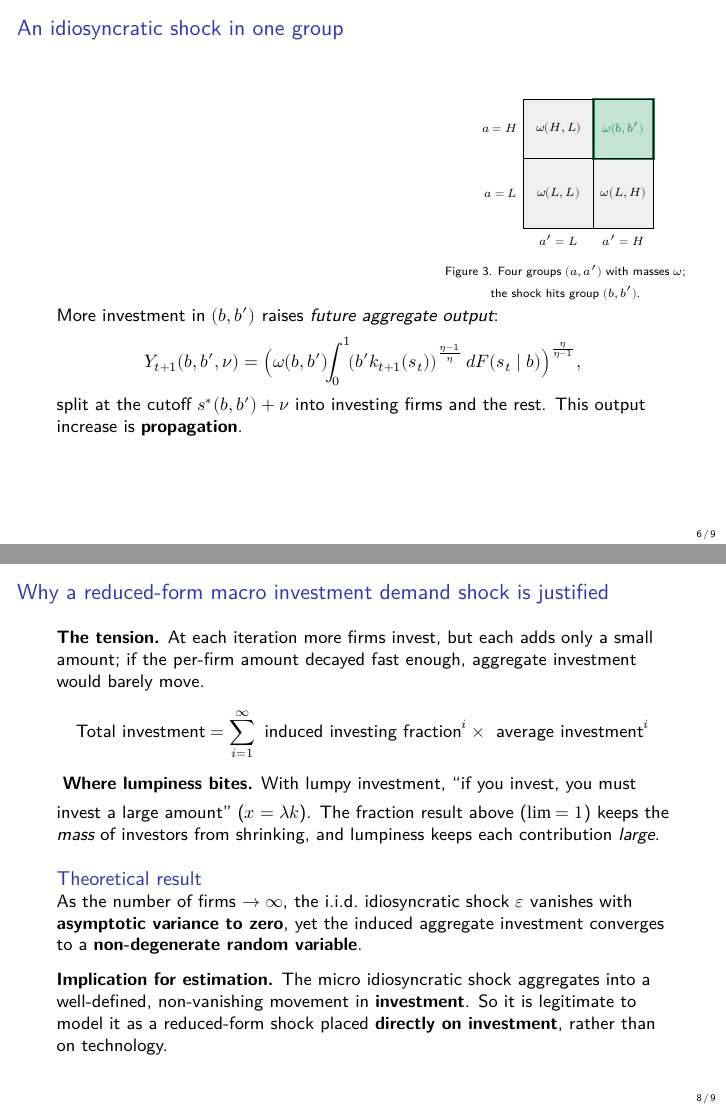
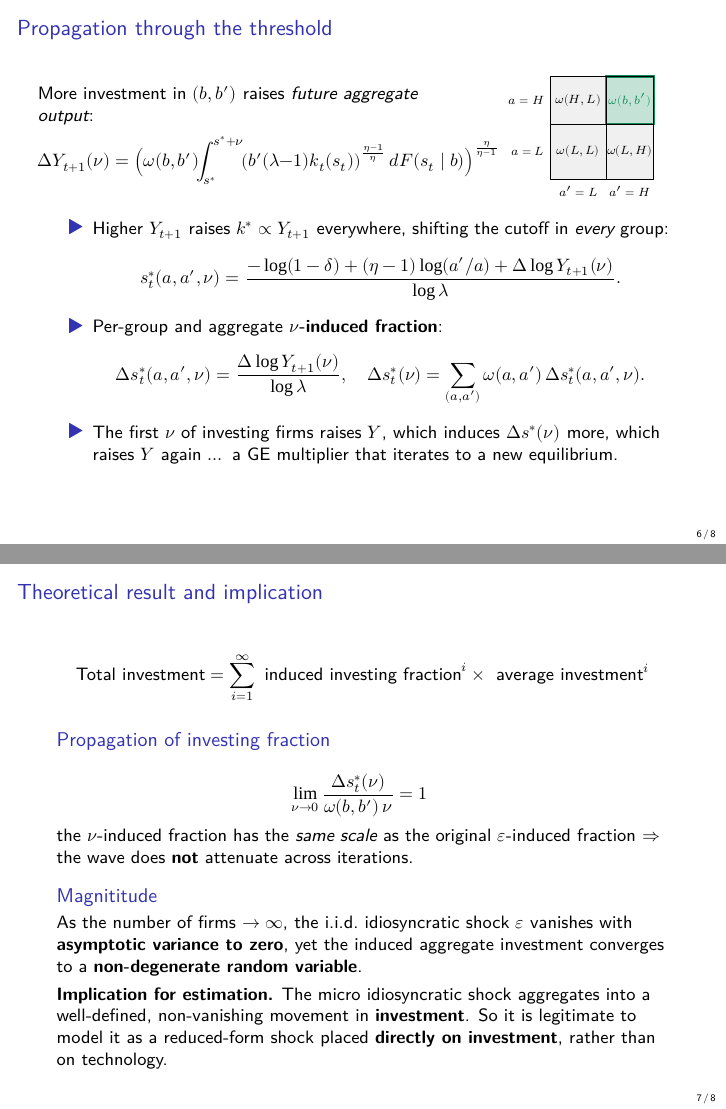
Before and after one commit to xuanguang-li/master_thesis, LaTeX slides (draft/slide/idiosyncratic_investment_demand.tex): pages 6 and 8 of 9 before the commit and pages 6 and 7 of 8 after it, joined at a grey line. Compiled offline with XeLaTeX; a missing font is replaced by an installed copy or a similar font.

Commit message:
Update idiosyncratic investment slides
Streamline and clarify slides on propagation of idiosyncratic investment shocks: remove several section markers, rename and merge frames, and update layout (column widths, tikz scales, and spacing). Refine math and exposition by replacing the s* cutoff formula to use Delta log Y_{t+1}(nu), present the per-group and aggregate nu-induced fractions and the small-nu limit showing the wave does not attenuate, and add a concise theoretical block on propagation and magnitude. Minor wording tweaks and PDF regenerated.

```diff
--- a/draft/slide/idiosyncratic_investment_demand.tex
+++ b/draft/slide/idiosyncratic_investment_demand.tex
@@ -211,16 +201,19 @@
 % ==================================================
 \section{Idiosyncratic shock \& propagation}
 
-\begin{frame}{An idiosyncratic shock in one group}
+\begin{frame}{Propagation through the threshold}
 	% --- top region: text (left) + figure pinned NE (right) ---
 	\begin{columns}[T]
-		\column{0.6\textwidth}
+		\column{0.65\textwidth}
+		More investment in $(b,b')$ raises \emph{future aggregate output}:
+		\[\small
+			\Delta Y_{t+1}(\nu)=\Big(\omega(b,b')\!\!\int_{s^*}^{s^*+\nu}\!\! \big(b'(\lambda-1)k_{t}(s_t)\big)^{\frac{\eta-1}{\eta}}\,dF(s_t\mid b)\Big)^{\frac{\eta}{\eta-1}}
+		\]
 
-
-		\column{0.4\textwidth}
+		\column{0.35\textwidth}
 		\vspace{-0.6em}
 		\centering
-		\begin{tikzpicture}[scale=0.88]
+		\begin{tikzpicture}[scale=0.7]
 			% 2x2 groups, sizes ~ omega
 			\fill[gray!12] (0,0) rectangle (1.4,1.4);
 			\fill[gray!12] (1.4,0) rectangle (2.6,1.4);
@@ -243,17 +236,26 @@
 			\node[left,font=\scriptsize] at (0,0.7) {$a=L$};
 			\node[left,font=\scriptsize] at (0,2.0) {$a=H$};
 		\end{tikzpicture}
-		\\[0.1em]
-		{\scriptsize Figure 3. Four groups $(a,a')$ with masses
-		$\omega$; the shock hits group $(b,b')$.}
 	\end{columns}
 
 	% --- bottom region: full-width text wrapping under the figure ---
-	\vspace{0.3em}
-	More investment in $(b,b')$ raises \emph{future aggregate output}:
-	\[\small
-		Y_{t+1}(b,b',\nu)=\Big(\omega(b,b')\!\!\int_0^1\!\! \big(b'k_{t+1}(s_t)\big)^{\frac{\eta-1}{\eta}}\,dF(s_t\mid b)\Big)^{\frac{\eta}{\eta-1}},
-	\]
-	split at the cutoff $s^{*}(b,b')+\nu$ into investing firms and the rest. This output increase is \textbf{propagation}.
+	\vspace{0.5em}
+	\begin{itemize}
+		\item Higher $Y_{t+1}$ raises $k^{*}\propto Y_{t+1}$ everywhere, shifting the cutoff in \emph{every} group:
+		\[
+			s^{*}_t(a,a',\nu)=\frac{-\log(1-\delta)+(\eta-1)\log(a'/a)+\Delta \log Y_{t+1}(\nu)}{\log\lambda}.
+		\]
+		\item Per-group and aggregate \textbf{$\nu$-induced fraction}:
+		\[
+			\Delta s^{*}_t(a,a',\nu)=\frac{\Delta \log Y_{t+1}(\nu)}{\log\lambda},
+			\quad
+			\Delta s^{*}_t(\nu)=\sum_{(a,a')}\omega(a,a')\,\Delta s^{*}_t(a,a',\nu).
+		\]
+		\item The first $\nu$ of investing firms raises $Y$, which induces $\Delta s^{*}(\nu)$ more, which raises $Y$ again $\dots$ a GE multiplier that iterates to a new equilibrium.
+	\end{itemize}
 \end{frame}
 
+\begin{frame}{Theoretical result and implication}
+	$$\text{Total investment} = \sum_{i=1}^{\infty} \text{ induced investing fraction}^{i} \times \text{ average investment}^{i}$$
+
+	\begin{block}{Propagation of investing fraction}
@@ -275,26 +263,12 @@
 		 \lim_{\nu\to0}\frac{\Delta s^{*}_t(\nu)}{\omega(b,b')\,\nu}=1\
 		\]
 		the $\nu$-induced fraction has the \emph{same scale} as the original $\varepsilon$-induced fraction $\Rightarrow$ the wave does \textbf{not} attenuate across iterations.
-	\end{itemize}
-\end{frame}
+	\end{block}
 
-% ==================================================
-% 5. Macro-level investment shock
-% ==================================================
-\section{From micro to macro}
-
-\begin{frame}{Why a reduced-form macro investment demand shock is justified}
-	\textbf{The tension.} At each iteration more firms invest, but each adds only a small amount; if the per-firm amount decayed fast enough, aggregate investment would barely move.
-	$$\text{Total investment} = \sum_{i=1}^{\infty} \text{ induced investing fraction}^{i} \times \text{ average investment}^{i}$$
-	\vspace{0.4em}
-	\textbf{Where lumpiness bites.} With lumpy investment, ``if you invest, you must invest a large amount'' ($x=\lambda k$). The fraction result above ($\lim=1$) keeps the \emph{mass} of investors from shrinking, and lumpiness keeps each contribution \emph{large}.
-
-	\vspace{0.6em}
-	\begin{block}{Theoretical result}
+	\begin{block}{Magnititude}
 		As the number of firms $\to\infty$, the i.i.d.\ idiosyncratic shock $\varepsilon$ vanishes with \textbf{asymptotic variance to zero}, yet the induced aggregate investment converges to a \textbf{non-degenerate random variable}.
 	\end{block}
 
-	\vspace{0.4em}
 	\textbf{Implication for estimation.} The micro idiosyncratic shock aggregates into a well-defined, non-vanishing movement in \textbf{investment}. So it is legitimate to model it as a reduced-form shock placed \textbf{directly on investment}, rather than on technology.
 \end{frame}
 
```
Also changed, not shown: draft/slide/idiosyncratic_investment_demand.pdf, draft/slide/idiosyncratic_investment_demand.tex (30 more changed lines).
